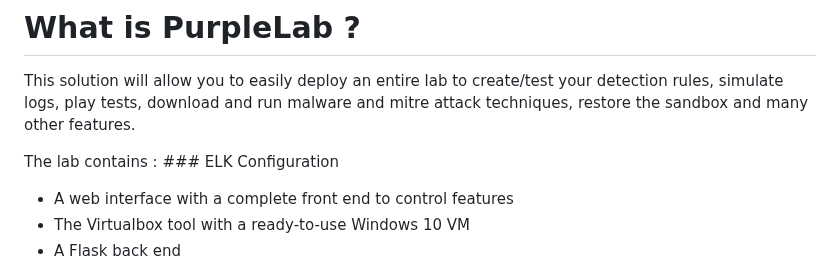
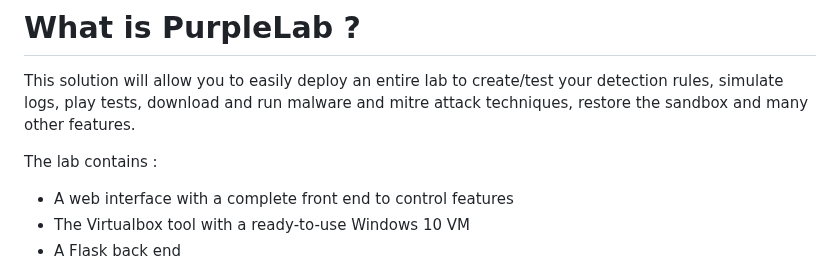
Before and after one commit to Krook9d/PurpleLab, a Markdown page: README.md, the part around the change. Drawn GitHub-style.

```diff
--- a/README.md
+++ b/README.md
@@ -28,7 +28,7 @@
 
 This solution will allow you to easily deploy an entire lab to create/test your detection rules, simulate logs, play tests, download and run malware and mitre attack techniques, restore the sandbox and many other features.
 
-The lab contains : ### ELK Configuration
+The lab contains :
 
 - A web interface with a complete front end to control features
 - The Virtualbox tool with a ready-to-use Windows 10 VM
```
